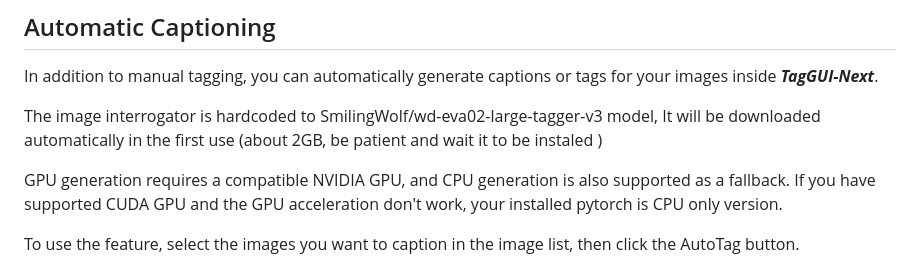
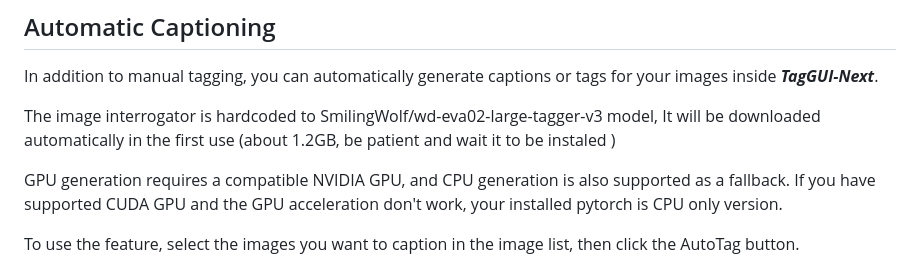
Before and after one commit to ViTa-Plane/taggui-next, a Markdown page: README.md, the part around the change. Rendered like a GitHub page.

```diff
--- a/README.md
+++ b/README.md
@@ -56,7 +56,7 @@ In addition to manual tagging, you can automatically generate captions or tags
 for your images inside ***TagGUI-Next***.
 
 The image interrogator is hardcoded to SmilingWolf/wd-eva02-large-tagger-v3 model,
-It will be downloaded automatically in the first use (about 2GB, be patient and wait it to be instaled )
+It will be downloaded automatically in the first use (about 1.2GB, be patient and wait it to be instaled )
 
 GPU generation requires a compatible NVIDIA GPU, and CPU generation is also
 supported as a fallback. If you have supported CUDA GPU and the GPU acceleration don't work, your installed pytorch is CPU only version.
```
